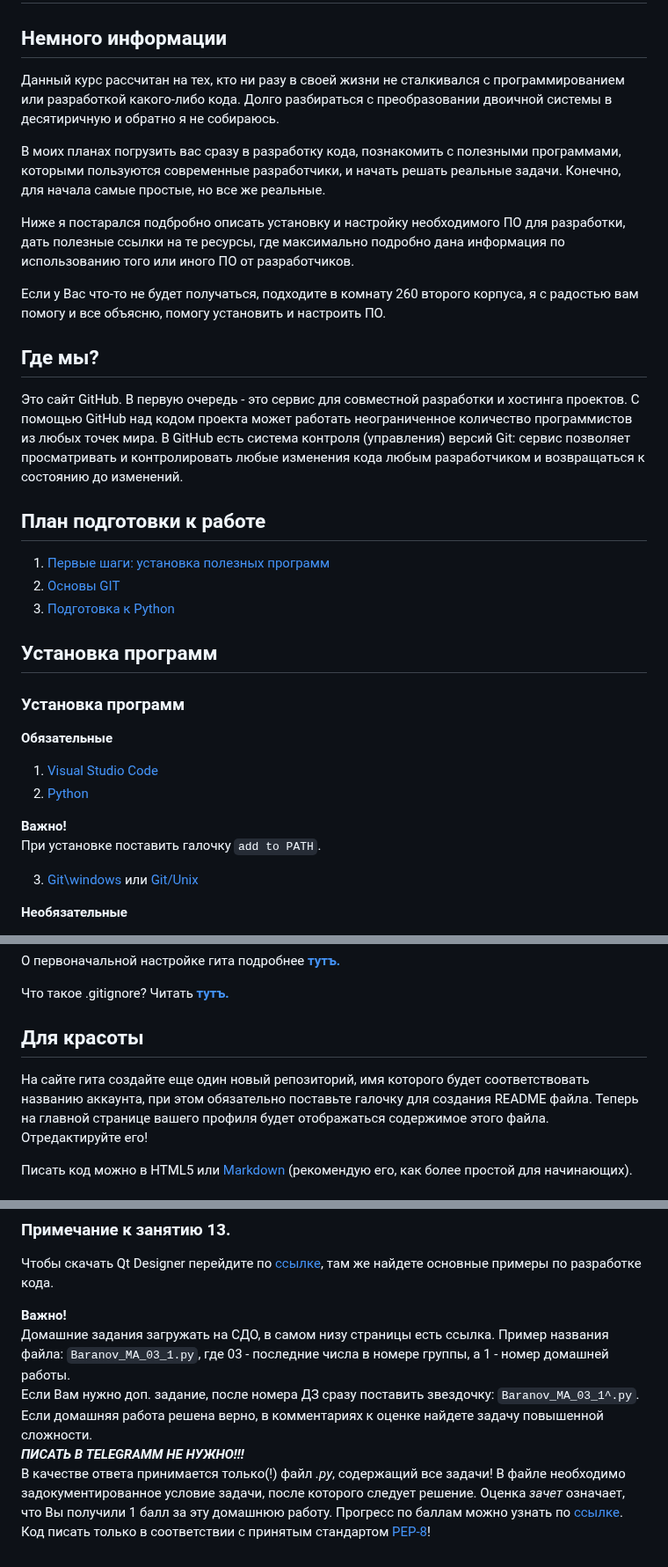
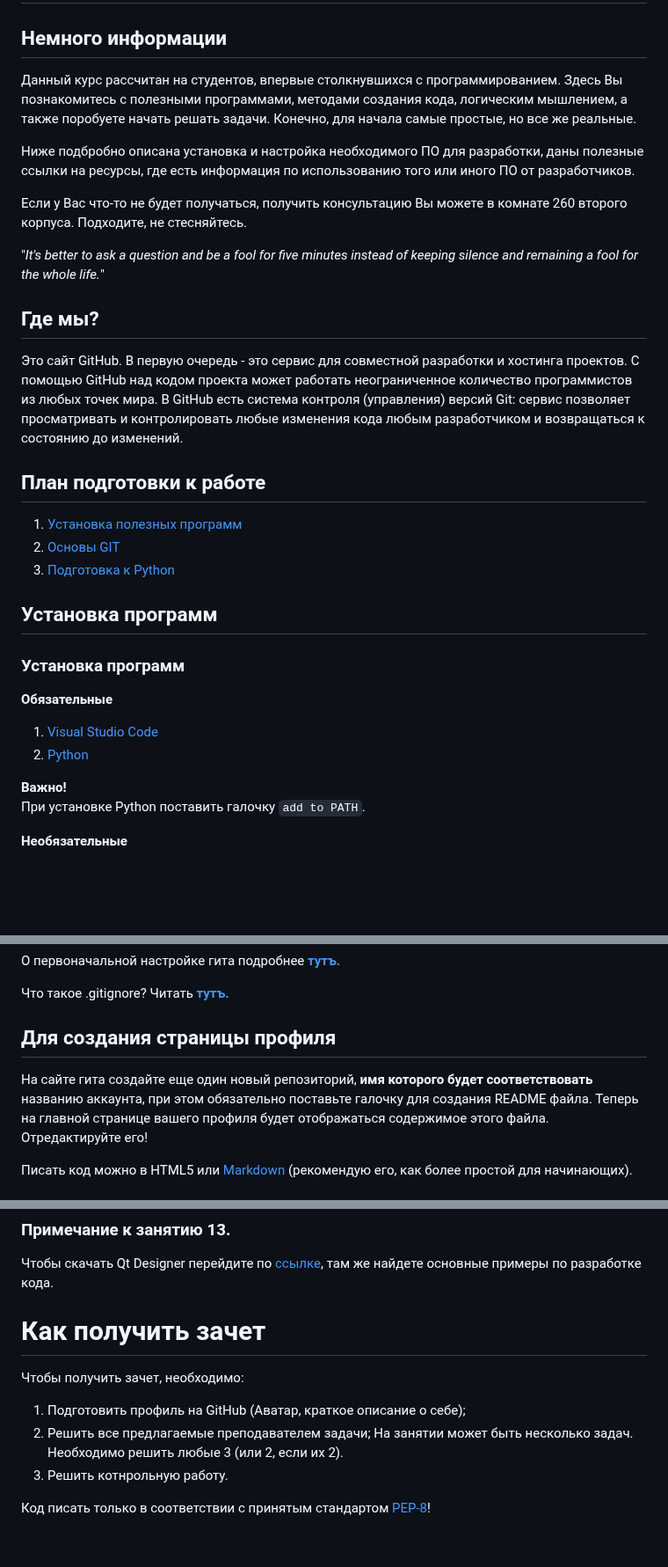
Before and after one commit to ZebraHead22/Informatics, a Markdown page: README.md, 3 parts joined by grey strips. Shown at 88% size. Drawn GitHub-style; blank space fills up the shorter version.

Commit message:
Edited from 29.08.24

```diff
--- a/README.md
+++ b/README.md
@@ -2,20 +2,19 @@
 
 ## Немного информации
 
-Данный курс рассчитан на тех, кто ни разу в своей жизни не сталкивался с программированием или разработкой какого-либо кода. Долго разбираться с преобразовании двоичной системы в десятиричную и обратно я не собираюсь.
+Данный курс рассчитан на студентов, впервые столкнувшихся с программированием. Здесь Вы познакомитесь с полезными программами, методами создания кода, логическим мышлением, а также поробуете начать решать задачи. Конечно, для начала самые простые, но все же реальные.
 
-В моих планах погрузить вас сразу в разработку кода, познакомить с полезными программами, которыми пользуются современные разработчики, и начать решать реальные задачи. Конечно, для начала самые простые, но все же реальные.
+Ниже подбробно описана установка и настройка необходимого ПО для разработки, даны полезные ссылки на ресурсы, где есть информация по использованию того или иного ПО от разработчиков.
 
-Ниже я постарался подбробно описать установку и настройку необходимого ПО для разработки, дать полезные ссылки на те ресурсы, где максимально подробно дана информация по использованию того или иного ПО от разработчиков.
+Если у Вас что-то не будет получаться, получить консультацию Вы можете в комнате 260 второго корпуса. Подходите, не стесняйтесь.
 
-Если у Вас что-то не будет получаться, подходите в комнату 260 второго корпуса, я с радостью вам помогу и все объясню, помогу установить и настроить ПО.
-
+"*It's better to ask a question and be a fool for five minutes instead of keeping silence and remaining a fool for the whole life.*"
 ## Где мы?
 
 Это сайт GitHub. В первую очередь - это сервис для совместной разработки и хостинга проектов. C помощью GitHub над кодом проекта может работать неограниченное количество программистов из любых точек мира. В GitHub есть система контроля (управления) версий Git: сервис позволяет просматривать и контролировать любые изменения кода любым разработчиком и возвращаться к состоянию до изменений.
 
 ## План подготовки к работе
-1. [Первые шаги: установка полезных программ](#title1)
+1. [Установка полезных программ](#title1)
 2. [Основы GIT](#title2)
 3. [Подготовка к Python](#title3)
 
@@ -28,9 +27,8 @@
 2. [Python](https://www.python.org/downloads/)
 
 **Важно!**
-При установке поставить галочку `add to PATH`.
+При установке Python поставить галочку `add to PATH`.
 
-3. [Git\windows](https://git-scm.com/download/win) или [Git/Unix](https://git-scm.com/book/ru/v2/Введение-Установка-Git)
 
 
 **Необязательные**
@@ -196,9 +197,9 @@ $ git clone [тут наш адрес]
 
 Что такое .gitignore? Читать [**тутъ.**](https://docs.github.com/ru/get-started/getting-started-with-git/ignoring-files)
 
-## Для красоты
+## Для создания страницы профиля
 
-На сайте гита создайте еще один новый репозиторий, имя которого будет соответствовать названию аккаунта, при этом обязательно поставьте галочку для создания README файла.
+На сайте гита создайте еще один новый репозиторий, **имя которого будет соответствовать** названию аккаунта, при этом обязательно поставьте галочку для создания README файла.
 Теперь на главной странице вашего профиля будет отображаться содержимое этого файла. Отредактируйте его!
 
 Писать код можно в HTML5 или [Markdown](https://www.markdownguide.org/basic-syntax/) (рекомендую его, как более простой для начинающих).
@@ -317,14 +318,10 @@ $ rm -r <dirname>
 ### Примечание к занятию 13.
 Чтобы скачать Qt Designer перейдите по [ссылке](https://build-system.fman.io/qt-designer-download), там же найдете основные примеры по разработке кода.
 
-**Важно!**
-Домашние задания загружать на СДО, в самом низу страницы есть ссылка.
-Пример названия файла: `Baranov_MA_03_1.py`, где 03 - последние числа в номере группы, а 1 - номер домашней работы.
-Если Вам нужно доп. задание, после номера ДЗ сразу поставить звездочку: `Baranov_MA_03_1^.py`.
-Если домашняя работа решена верно, в комментариях к оценке найдете задачу повышенной сложности.
-***ПИСАТЬ В TELEGRAMM НЕ НУЖНО!!!***
-В качестве ответа принимаeтся только(!) файл *.py*, содержащий все задачи!
-В файле необходимо задокументированное условие задачи, после которого следует решение.
-Оценка *зачет* означает, что Вы получили 1 балл за эту домашнюю работу.
-Прогресс по баллам можно узнать по [ссылке](https://disk.yandex.ru/i/_dWE4vXe4SHPaQ).
+# Как получить зачет
+Чтобы получить зачет, необходимо:
+1. Подготовить профиль на GitHub (Аватар, краткое описание о себе);
+2. Решить все предлагаемые преподавателем задачи; На занятии может быть несколько задач. Необходимо решить любые 3 (или 2, если их 2).
+3. Решить котнрольную работу.
+
 Код писать только в соответствии с принятым стандартом [PEP-8](https://pythonworld.ru/osnovy/pep-8-rukovodstvo-po-napisaniyu-koda-na-python.html)!
```
Also changed, not shown: other parts of README.md (+4 -1 lines).
